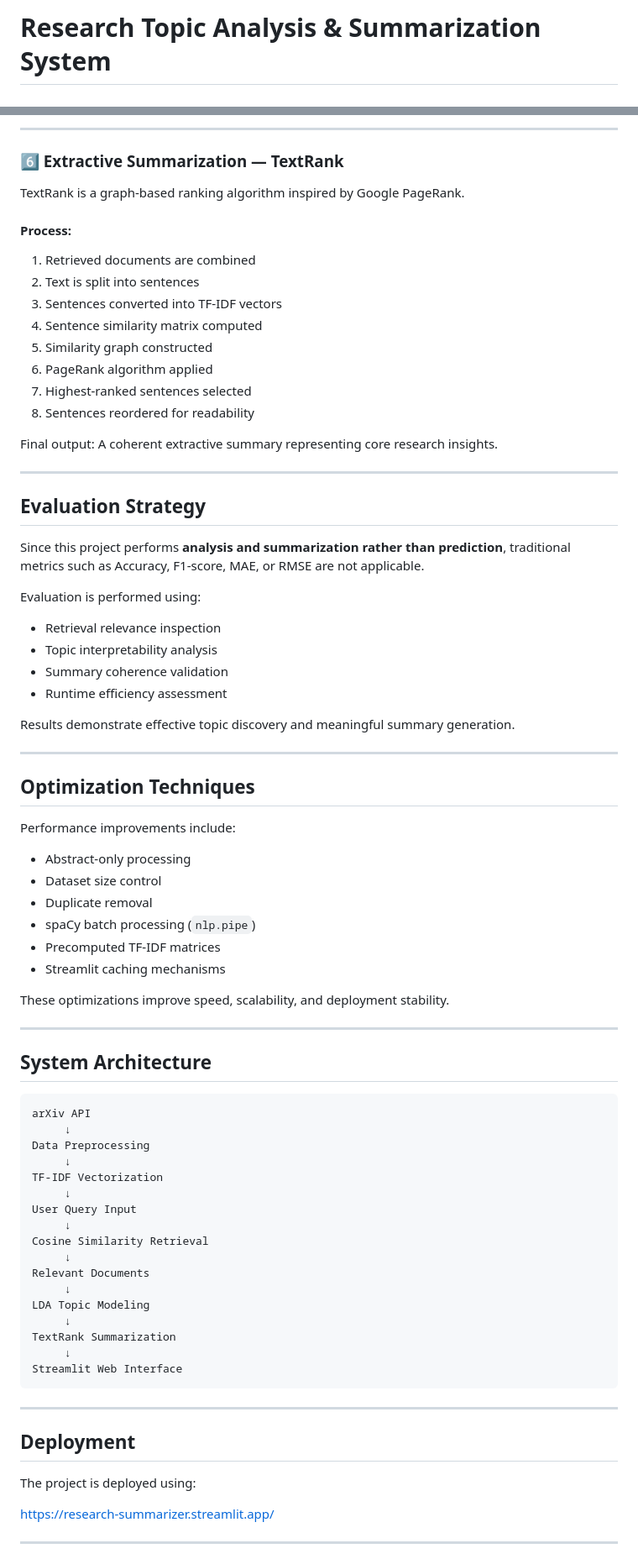
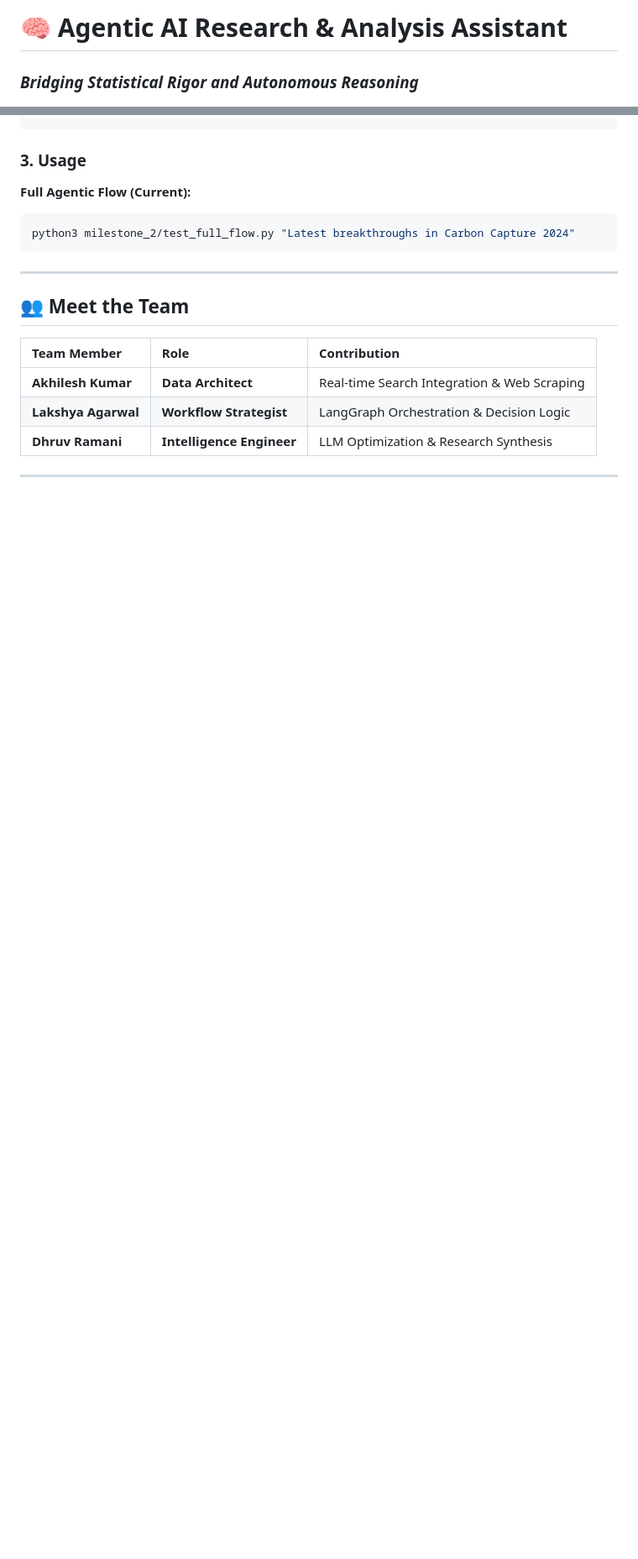
Before and after one commit to DhruvR-16/Research-Summarizer, a Markdown page: README.md, 2 parts joined by grey strips. Shown at 84% size. GitHub-like rendering; blank space fills up the shorter version.

Commit message:
docs: progress update README for Milestone 2

````diff
--- a/README.md
+++ b/README.md
@@ -1,2 +1,3 @@
-# Research Topic Analysis & Summarization System
+# 🧠 Agentic AI Research & Analysis Assistant
+### *Bridging Statistical Rigor and Autonomous Reasoning*
 
@@ -160,84 +78,18 @@ Reveal conceptual research trends automatically.
----
-
-### 6️⃣ Extractive Summarization — TextRank
-
-TextRank is a graph-based ranking algorithm inspired by Google PageRank.
-
-#### Process:
-
-1. Retrieved documents are combined
-2. Text is split into sentences
-3. Sentences converted into TF-IDF vectors
-4. Sentence similarity matrix computed
-5. Similarity graph constructed
-6. PageRank algorithm applied
-7. Highest-ranked sentences selected
-8. Sentences reordered for readability
-
-Final output:
-A coherent extractive summary representing core research insights.
-
----
-
-## Evaluation Strategy
-
-Since this project performs **analysis and summarization rather than prediction**, traditional metrics such as Accuracy, F1-score, MAE, or RMSE are not applicable.
-
-Evaluation is performed using:
-
-* Retrieval relevance inspection
-* Topic interpretability analysis
-* Summary coherence validation
-* Runtime efficiency assessment
-
-Results demonstrate effective topic discovery and meaningful summary generation.
-
----
-
-## Optimization Techniques
-
-Performance improvements include:
-
-* Abstract-only processing
-* Dataset size control
-* Duplicate removal
-* spaCy batch processing (`nlp.pipe`)
-* Precomputed TF-IDF matrices
-* Streamlit caching mechanisms
-
-These optimizations improve speed, scalability, and deployment stability.
-
----
-
-## System Architecture
-
-```
-arXiv API
-     ↓
-Data Preprocessing
-     ↓
-TF-IDF Vectorization
-     ↓
-User Query Input
-     ↓
-Cosine Similarity Retrieval
-     ↓
-Relevant Documents
-     ↓
-LDA Topic Modeling
-     ↓
-TextRank Summarization
-     ↓
-Streamlit Web Interface
+### 3. Usage
+**Full Agentic Flow (Current):**
+```bash
+python3 milestone_2/test_full_flow.py "Latest breakthroughs in Carbon Capture 2024"
 ```
 
 ---
 
-## Deployment
+## 👥 Meet the Team
 
-The project is deployed using:
-
-https://research-summarizer.streamlit.app/
+| Team Member | Role | Contribution |
+| :--- | :--- | :--- |
+| **Akhilesh Kumar** | **Data Architect** | Real-time Search Integration & Web Scraping |
+| **Lakshya Agarwal** | **Workflow Strategist** | LangGraph Orchestration & Decision Logic |
+| **Dhruv Ramani** | **Intelligence Engineer** | LLM Optimization & Research Synthesis |
 
 ---
 
````
Also changed, not shown: other parts of README.md (+56 -180 lines).
